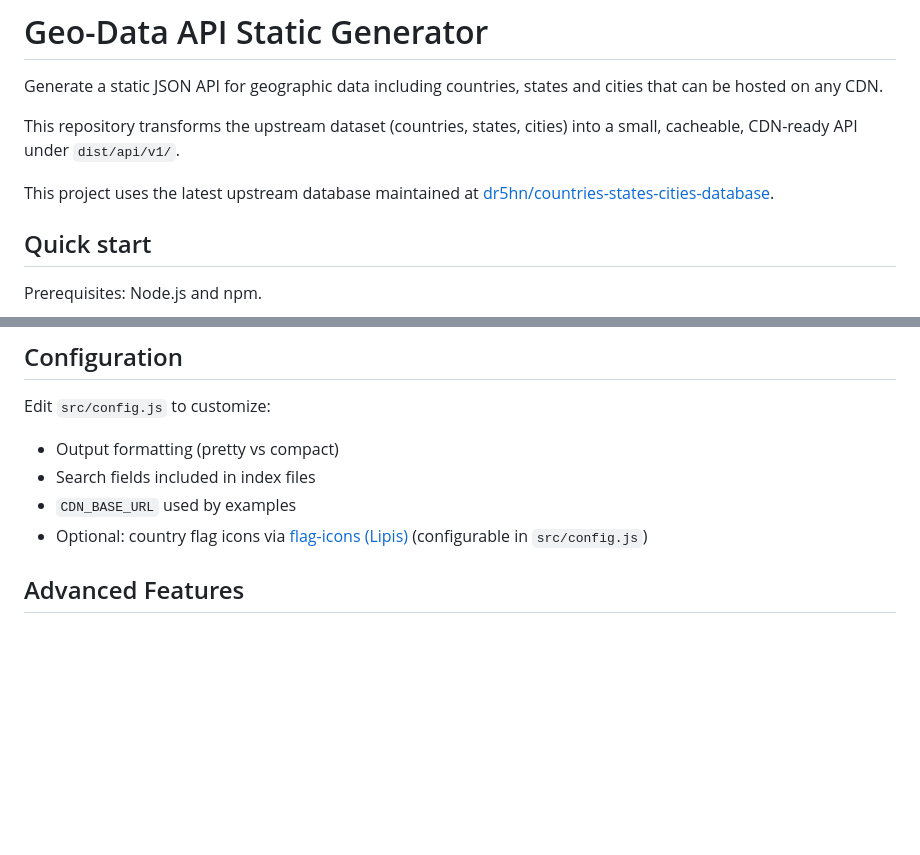
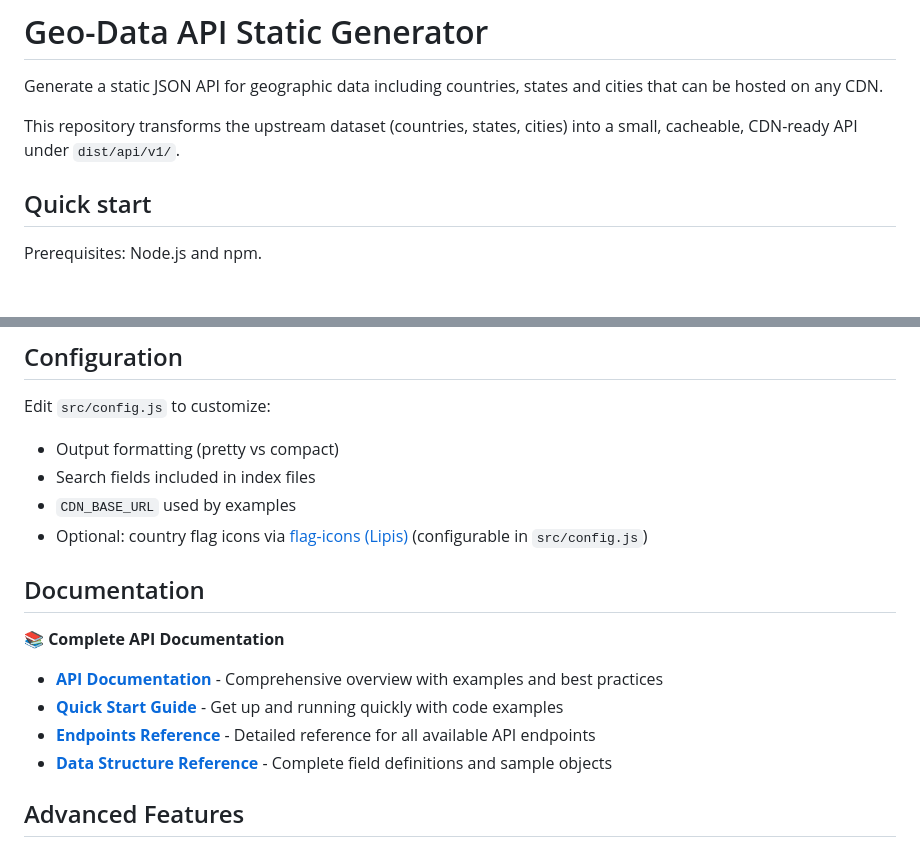
Before and after one commit to Amritanshu-sde2/geo-data-api, a Markdown page: README.md, 2 parts joined by grey strips. Rendered like a GitHub page; blank space fills up the shorter version.

Commit message:
feat: Add comprehensive documentation links to README for better user guidance

```diff
--- a/README.md
+++ b/README.md
@@ -3,8 +3,6 @@
 Generate a static JSON API for geographic data including countries, states and cities that can be hosted on any CDN.
 
 This repository transforms the upstream dataset (countries, states, cities) into a small, cacheable, CDN-ready API under `dist/api/v1/`.
-
-This project uses the latest upstream database maintained at [dr5hn/countries-states-cities-database](https://github.com/dr5hn/countries-states-cities-database).
 
 ## Quick start
 
@@ -90,6 +88,15 @@ Edit `src/config.js` to customize:
 - Search fields included in index files
 - `CDN_BASE_URL` used by examples
 - Optional: country flag icons via [flag-icons (Lipis)](https://flagicons.lipis.dev/) (configurable in `src/config.js`)
+
+## Documentation
+
+📚 **Complete API Documentation**
+
+- **[API Documentation](docs/API_DOCUMENTATION.md)** - Comprehensive overview with examples and best practices
+- **[Quick Start Guide](docs/QUICK_START.md)** - Get up and running quickly with code examples
+- **[Endpoints Reference](docs/ENDPOINTS.md)** - Detailed reference for all available API endpoints
+- **[Data Structure Reference](docs/DATA_STRUCTURE.md)** - Complete field definitions and sample objects
 
 ## Advanced Features
 
```
